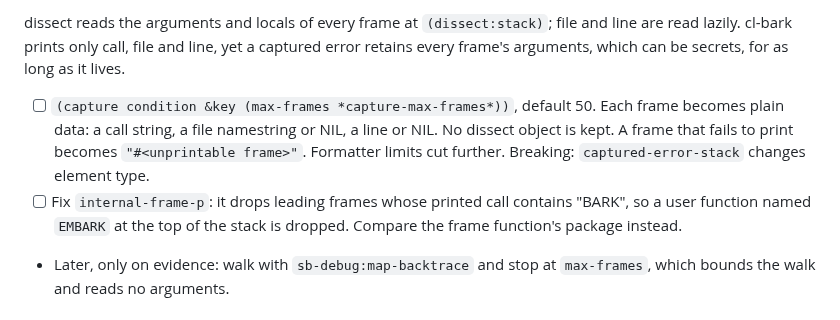
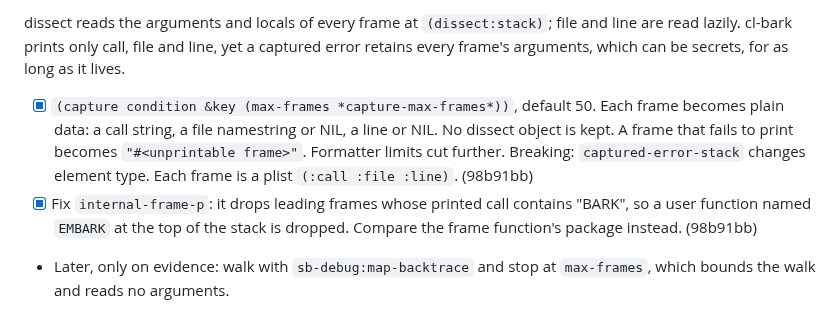
Before and after one commit to ivanbulanov/cl-bark, a Markdown page: ROADMAP.md, the part around the change. GitHub-like rendering.

Commit message:
ROADMAP: tick plain-data capture and internal-frame-p

```diff
--- a/ROADMAP.md
+++ b/ROADMAP.md
@@ -134,11 +134,12 @@ dissect reads the arguments and locals of every frame at `(dissect:stack)`; file
 prints only call, file and line, yet a captured error retains every frame's arguments, which can be secrets, for as
 long as it lives.
 
-- [ ] `(capture condition &key (max-frames *capture-max-frames*))`, default 50. Each frame becomes plain data: a call
+- [x] `(capture condition &key (max-frames *capture-max-frames*))`, default 50. Each frame becomes plain data: a call
   string, a file namestring or NIL, a line or NIL. No dissect object is kept. A frame that fails to print becomes
   `"#<unprintable frame>"`. Formatter limits cut further. Breaking: `captured-error-stack` changes element type.
-- [ ] Fix `internal-frame-p`: it drops leading frames whose printed call contains "BARK", so a user function named
-  `EMBARK` at the top of the stack is dropped. Compare the frame function's package instead.
+  Each frame is a plist `(:call :file :line)`. (98b91bb)
+- [x] Fix `internal-frame-p`: it drops leading frames whose printed call contains "BARK", so a user function named
+  `EMBARK` at the top of the stack is dropped. Compare the frame function's package instead. (98b91bb)
 - Later, only on evidence: walk with `sb-debug:map-backtrace` and stop at `max-frames`, which bounds the walk and reads
   no arguments.
 
```
